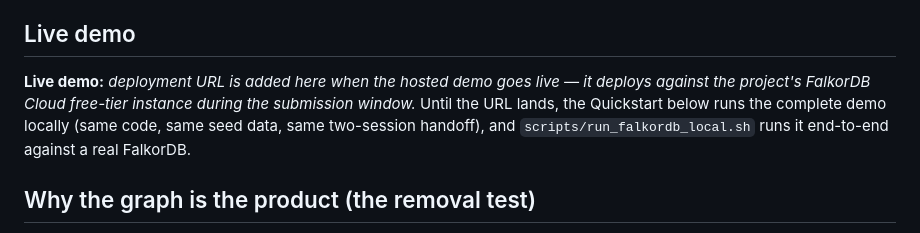
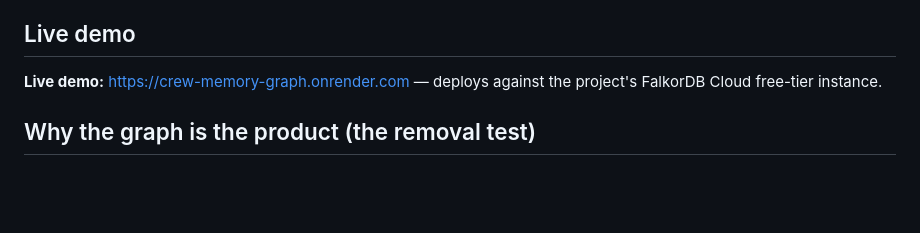
Before and after one commit to AI-conn/crew-memory-graph, a Markdown page: README.md, the part around the change. Drawn GitHub-style; blank space fills up the shorter version.

Commit message:
Fix stale live-demo paragraph in README
Updated live demo URL in README.

```diff
--- a/README.md
+++ b/README.md
@@ -16,11 +16,7 @@ Built for **Graph Hacks: Context for AI Agents** (WeMakeDevs × FalkorDB), enter
 
 ## Live demo
 
-**Live demo:** _deployment URL is added here when the hosted demo goes live — it
-deploys against the project's FalkorDB Cloud free-tier instance during the
-submission window._ Until the URL lands, the Quickstart below runs the complete
-demo locally (same code, same seed data, same two-session handoff), and
-`scripts/run_falkordb_local.sh` runs it end-to-end against a real FalkorDB.
+**Live demo:** https://crew-memory-graph.onrender.com — deploys against the project's FalkorDB Cloud free-tier instance.
 
 ## Why the graph is the product (the removal test)
 
```
